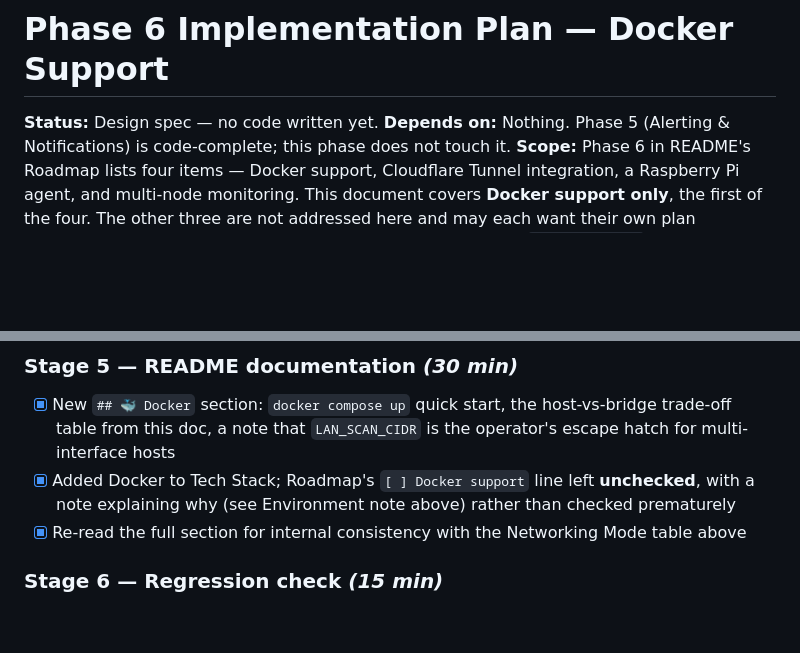
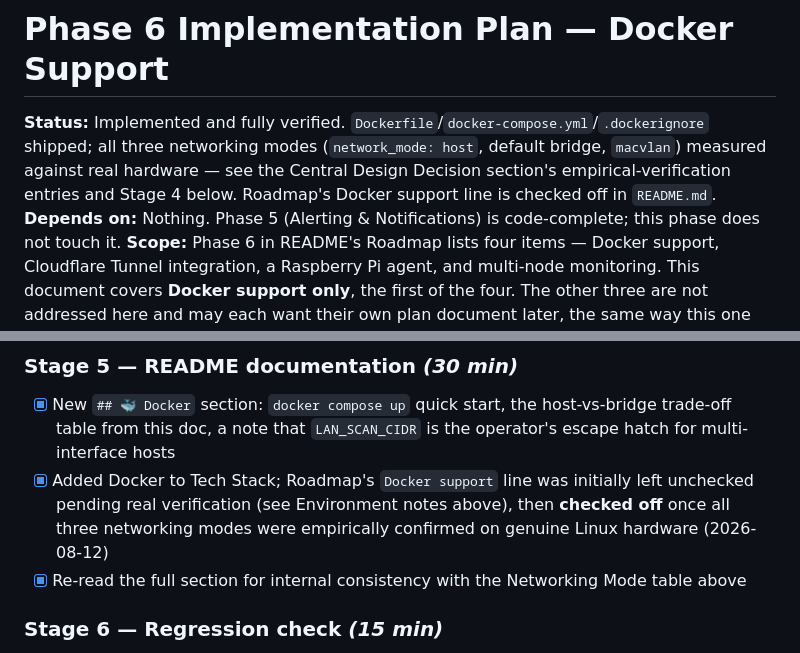
Before and after one commit to noobdna/SND_HOME, a Markdown page: PHASE6_DOCKER_PLAN.md, 2 parts joined by grey strips. Rendered like a GitHub page; blank space fills up the shorter version.

Commit message:
docs: mark Phase 6 Docker support as fully verified
Update README's Roadmap line and PHASE6_DOCKER_PLAN.md's top-level
Status to reflect that all three networking modes (network_mode:host,
default bridge, macvlan) are now empirically measured against real
hardware rather than partially reasoned-about. No remaining untested
claims in the Docker networking design.

Co-Authored-By: Claude Sonnet 5 <noreply@anthropic.com>

```diff
--- a/PHASE6_DOCKER_PLAN.md
+++ b/PHASE6_DOCKER_PLAN.md
@@ -1,6 +1,6 @@
 # Phase 6 Implementation Plan — Docker Support
 
-**Status:** Design spec — no code written yet.
+**Status:** Implemented and fully verified. `Dockerfile`/`docker-compose.yml`/`.dockerignore` shipped; all three networking modes (`network_mode: host`, default bridge, `macvlan`) measured against real hardware — see the Central Design Decision section's empirical-verification entries and Stage 4 below. Roadmap's Docker support line is checked off in `README.md`.
 **Depends on:** Nothing. Phase 5 (Alerting & Notifications) is code-complete; this phase does not touch it.
 **Scope:** Phase 6 in README's Roadmap lists four items — Docker support, Cloudflare Tunnel integration, a Raspberry Pi agent, and multi-node monitoring. This document covers **Docker support only**, the first of the four. The other three are not addressed here and may each want their own plan document later, the same way this one exists separately from `PHASE5_PLAN.md`.
 
@@ -195,7 +195,7 @@ No changes to any existing file's *behavior* are anticipated. README gets a new
 
 ### Stage 5 — README documentation *(30 min)*
 - [x] New `## 🐳 Docker` section: `docker compose up` quick start, the host-vs-bridge trade-off table from this doc, a note that `LAN_SCAN_CIDR` is the operator's escape hatch for multi-interface hosts
-- [x] Added Docker to Tech Stack; Roadmap's `[ ] Docker support` line left **unchecked**, with a note explaining why (see Environment note above) rather than checked prematurely
+- [x] Added Docker to Tech Stack; Roadmap's `Docker support` line was initially left unchecked pending real verification (see Environment notes above), then **checked off** once all three networking modes were empirically confirmed on genuine Linux hardware (2026-08-12)
 - [x] Re-read the full section for internal consistency with the Networking Mode table above
 
 ### Stage 6 — Regression check *(15 min)*
```
Also changed, not shown: README.md (+1 -1 lines).
